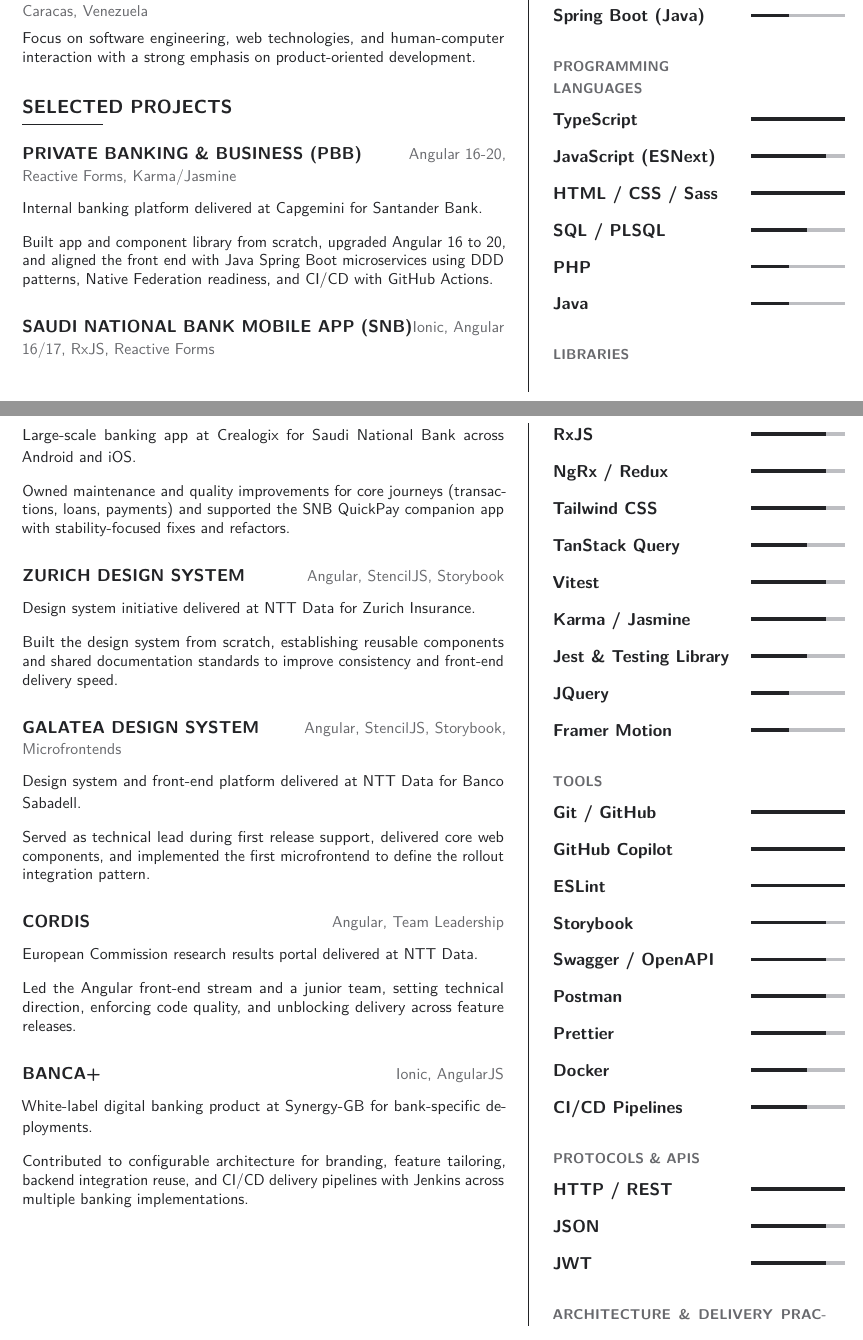
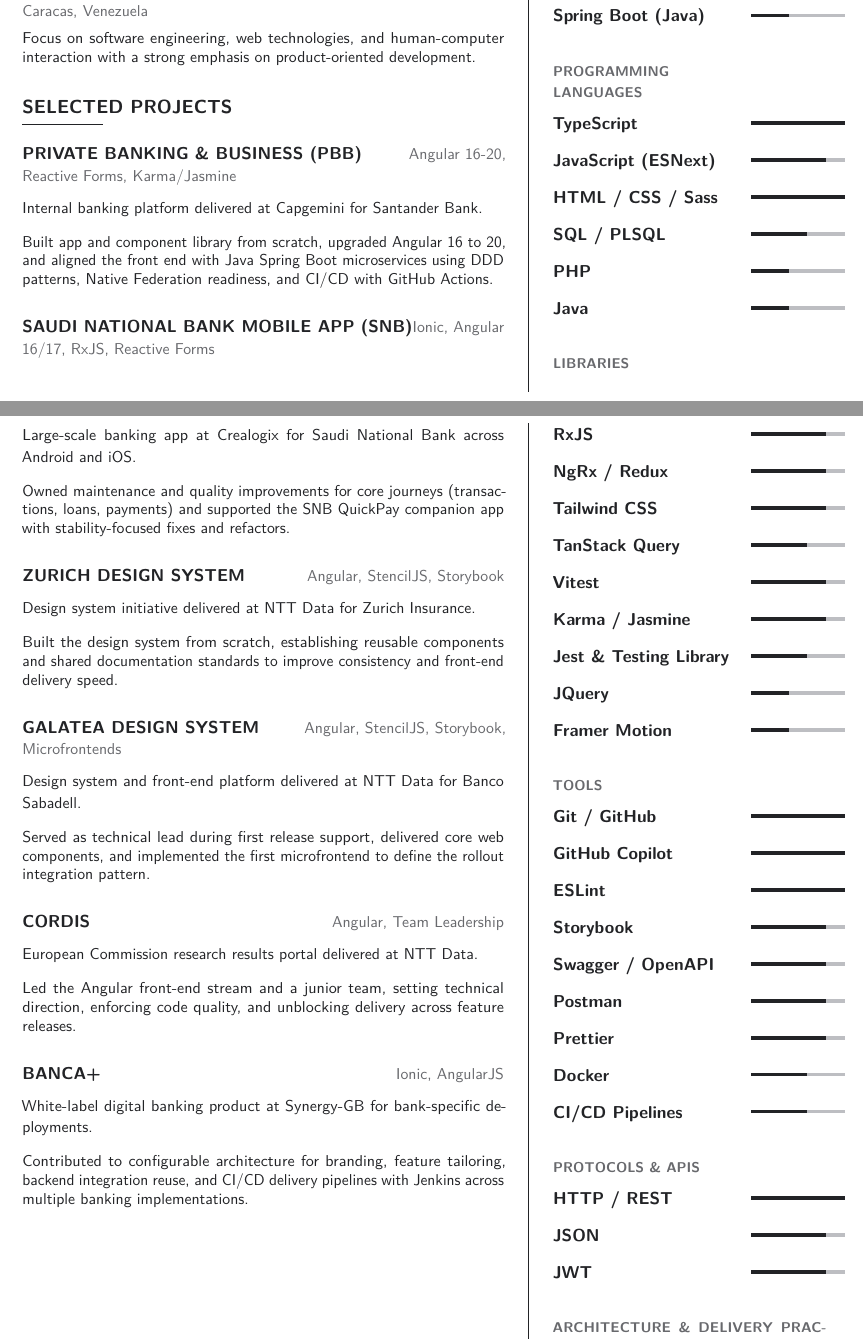
Before and after one commit to mergin/cv-web-developer, a LaTeX CV (cv.tex, which reads sections/skills.tex): two parts of pages 1 and 2 of 3, joined at a grey line, cut so that both start at the same text. Compiled offline with pdfLaTeX.

Commit message:
Fixed spacing issues

```diff
--- a/sections/skills.tex
+++ b/sections/skills.tex
@@ -14,7 +14,7 @@
 \cvskill{Spring Boot (Java)}{2}
 
 % Programming languages
-\vspace{0.75em}
+\vspace{1em}
 {\color{muted}\caps{Programming\\Languages}}\par
 \cvskill{TypeScript}{5}
 \cvskill{JavaScript (ESNext)}{4}
@@ -24,7 +24,7 @@
 \cvskill{Java}{2}
 
 % Libraries
-\vspace{0.75em}
+\vspace{1em}
 {\color{muted}\caps{Libraries}}\par
 \cvskill{RxJS}{4}
 \cvskill{NgRx / Redux}{4}
@@ -37,7 +37,7 @@
 \cvskill{Framer Motion}{2}
 
 % Tools
-\vspace{0.75em}
+\vspace{1em}
 {\color{muted}\caps{Tools}}\par
 \cvskill{Git / GitHub}{5}
 \cvskill{GitHub Copilot}{5}
@@ -50,14 +50,14 @@
 \cvskill{CI/CD Pipelines}{3}
 
 % Protocols & APIs
-\vspace{0.75em}
+\vspace{1em}
 {\color{muted}\caps{Protocols \& APIs}}\par
 \cvskill{HTTP / REST}{5}
 \cvskill{JSON}{4}
 \cvskill{JWT}{4}
 
 % Architecture & Delivery Practices
-\vspace{0.75em}
+\vspace{1em}
 {\color{muted}\caps{Architecture \& Delivery Practices}}\par
 \cvskill{Web A11y}{4}
 \cvskill{Domain-Driven Design (DDD)}{4}
```
